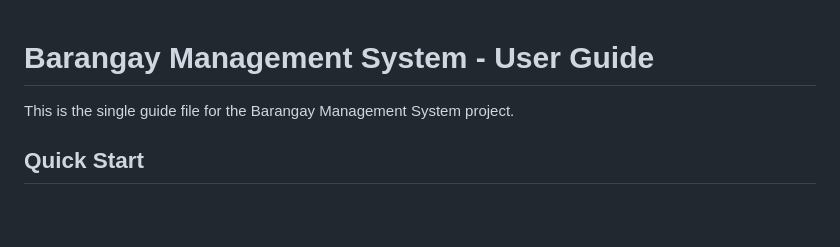
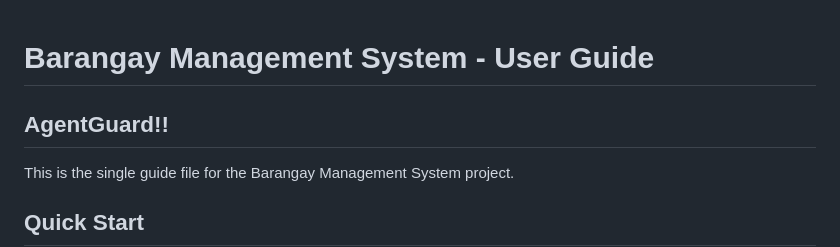
Before and after one commit to johnreydepaz7-creator/barangay-system, a Markdown page: README.md, the part around the change. Rendered like a GitHub page; blank space fills up the shorter version.

Commit message:
Test AgentGuard

```diff
--- a/README.md
+++ b/README.md
@@ -1,4 +1,5 @@
 # Barangay Management System - User Guide
+## AgentGuard!!
 
 This is the single guide file for the Barangay Management System project.
 
```
